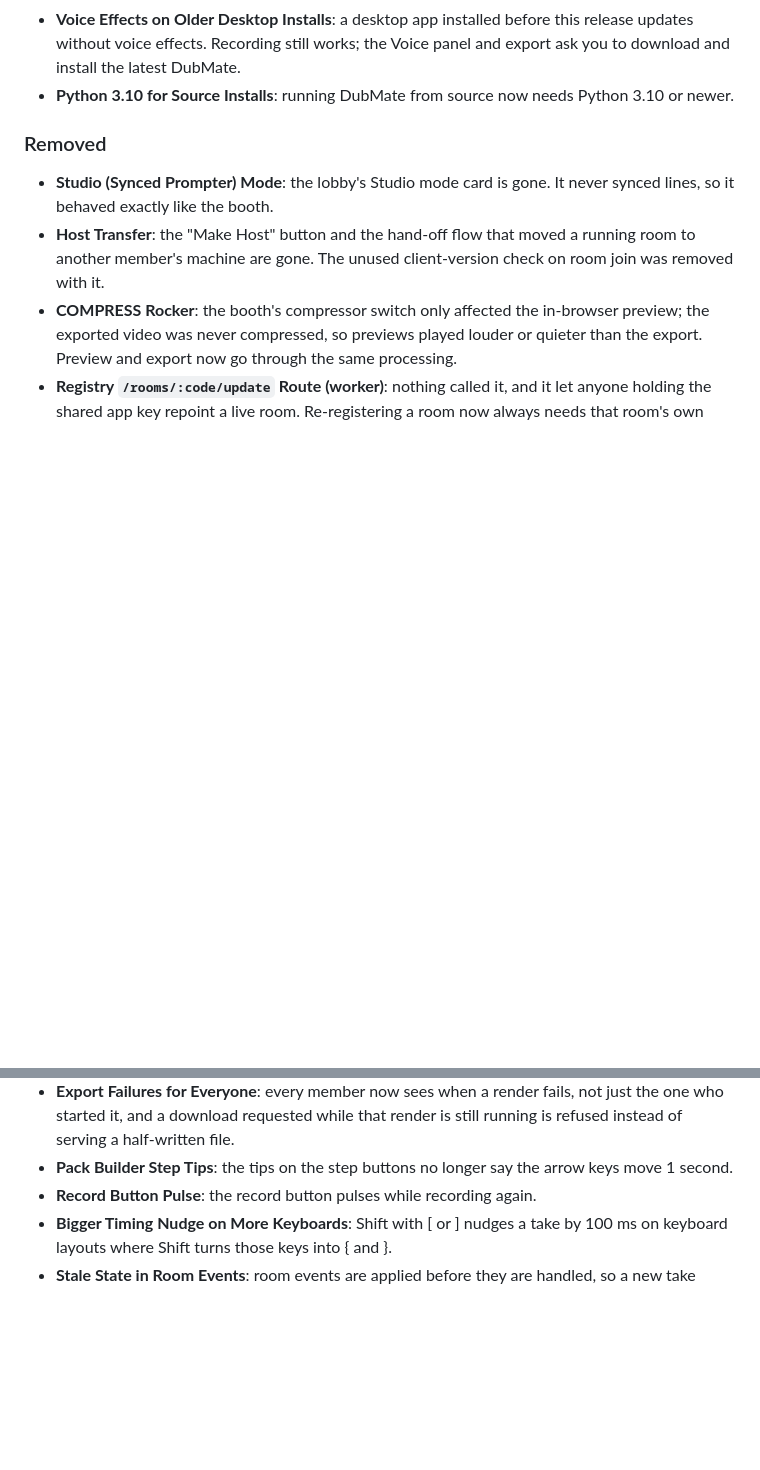
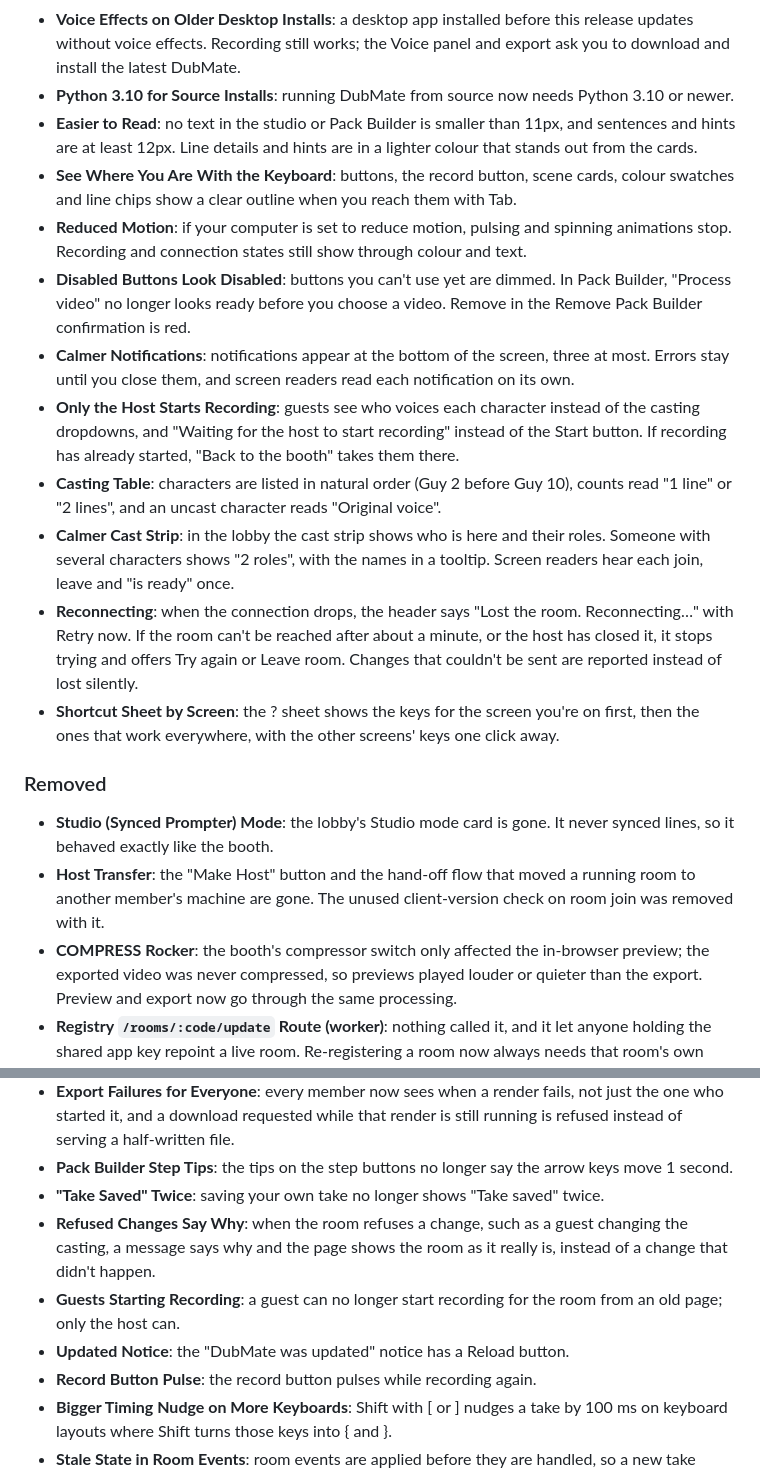
Before and after one commit to sylenthsnares/DubMate, a Markdown page: CHANGELOG.md, 2 parts joined by grey strips. GitHub-like rendering; blank space fills up the shorter version.

Commit message:
docs(ui-u1): 9 changelog and roadmap

```diff
--- a/CHANGELOG.md
+++ b/CHANGELOG.md
@@ -54,6 +54,16 @@
 - **Updates Bring What They Need**: when an update needs new parts, the desktop app downloads them while it installs the update, before DubMate restarts. If it can't, the update doesn't install, DubMate stays on the version you had and says why.
 - **Voice Effects on Older Desktop Installs**: a desktop app installed before this release updates without voice effects. Recording still works; the Voice panel and export ask you to download and install the latest DubMate.
 - **Python 3.10 for Source Installs**: running DubMate from source now needs Python 3.10 or newer.
+- **Easier to Read**: no text in the studio or Pack Builder is smaller than 11px, and sentences and hints are at least 12px. Line details and hints are in a lighter colour that stands out from the cards.
+- **See Where You Are With the Keyboard**: buttons, the record button, scene cards, colour swatches and line chips show a clear outline when you reach them with Tab.
+- **Reduced Motion**: if your computer is set to reduce motion, pulsing and spinning animations stop. Recording and connection states still show through colour and text.
+- **Disabled Buttons Look Disabled**: buttons you can't use yet are dimmed. In Pack Builder, "Process video" no longer looks ready before you choose a video. Remove in the Remove Pack Builder confirmation is red.
+- **Calmer Notifications**: notifications appear at the bottom of the screen, three at most. Errors stay until you close them, and screen readers read each notification on its own.
+- **Only the Host Starts Recording**: guests see who voices each character instead of the casting dropdowns, and "Waiting for the host to start recording" instead of the Start button. If recording has already started, "Back to the booth" takes them there.
+- **Casting Table**: characters are listed in natural order (Guy 2 before Guy 10), counts read "1 line" or "2 lines", and an uncast character reads "Original voice".
+- **Calmer Cast Strip**: in the lobby the cast strip shows who is here and their roles. Someone with several characters shows "2 roles", with the names in a tooltip. Screen readers hear each join, leave and "is ready" once.
+- **Reconnecting**: when the connection drops, the header says "Lost the room. Reconnecting…" with Retry now. If the room can't be reached after about a minute, or the host has closed it, it stops trying and offers Try again or Leave room. Changes that couldn't be sent are reported instead of lost silently.
+- **Shortcut Sheet by Screen**: the ? sheet shows the keys for the screen you're on first, then the ones that work everywhere, with the other screens' keys one click away.
 
 ### Removed
 - **Studio (Synced Prompter) Mode**: the lobby's Studio mode card is gone. It never synced lines, so it behaved exactly like the booth.
@@ -78,6 +88,10 @@
 - **Rebuilding a Pack**: rebuilding a pack under the same name no longer leaves old dialogue lines or the old cover behind, and stuck FFmpeg steps now time out with a clear error.
 - **Export Failures for Everyone**: every member now sees when a render fails, not just the one who started it, and a download requested while that render is still running is refused instead of serving a half-written file.
 - **Pack Builder Step Tips**: the tips on the step buttons no longer say the arrow keys move 1 second.
+- **"Take Saved" Twice**: saving your own take no longer shows "Take saved" twice.
+- **Refused Changes Say Why**: when the room refuses a change, such as a guest changing the casting, a message says why and the page shows the room as it really is, instead of a change that didn't happen.
+- **Guests Starting Recording**: a guest can no longer start recording for the room from an old page; only the host can.
+- **Updated Notice**: the "DubMate was updated" notice has a Reload button.
 - **Record Button Pulse**: the record button pulses while recording again.
 - **Bigger Timing Nudge on More Keyboards**: Shift with [ or ] nudges a take by 100 ms on keyboard layouts where Shift turns those keys into { and }.
 - **Stale State in Room Events**: room events are applied before they are handled, so a new take shows up right away; joining another room no longer carries over the previous room's line, takes or audio; and a render finishing mid-take no longer cuts the microphone.
```
Also changed, not shown: documentation/ROADMAP.md (+9 -0 lines).
